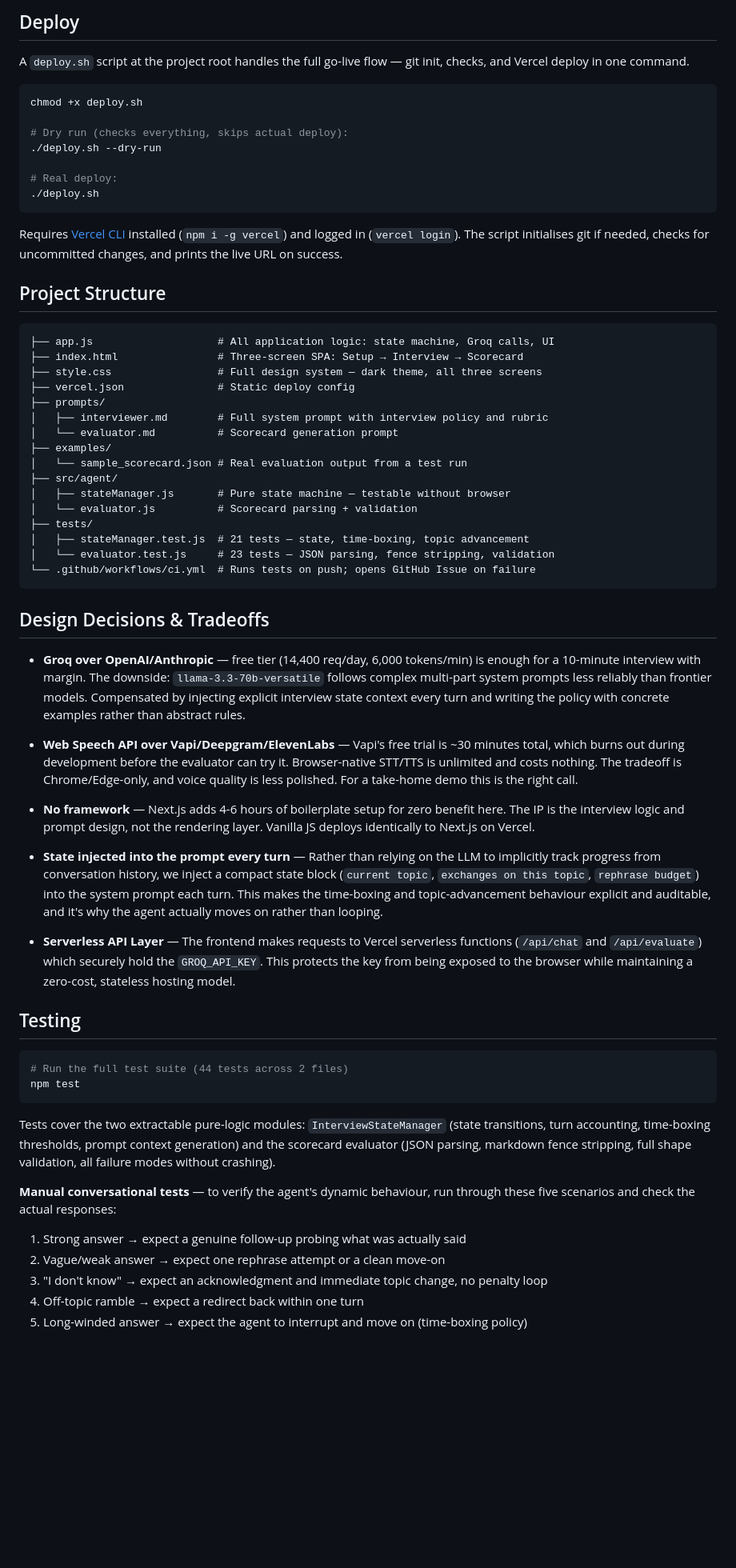
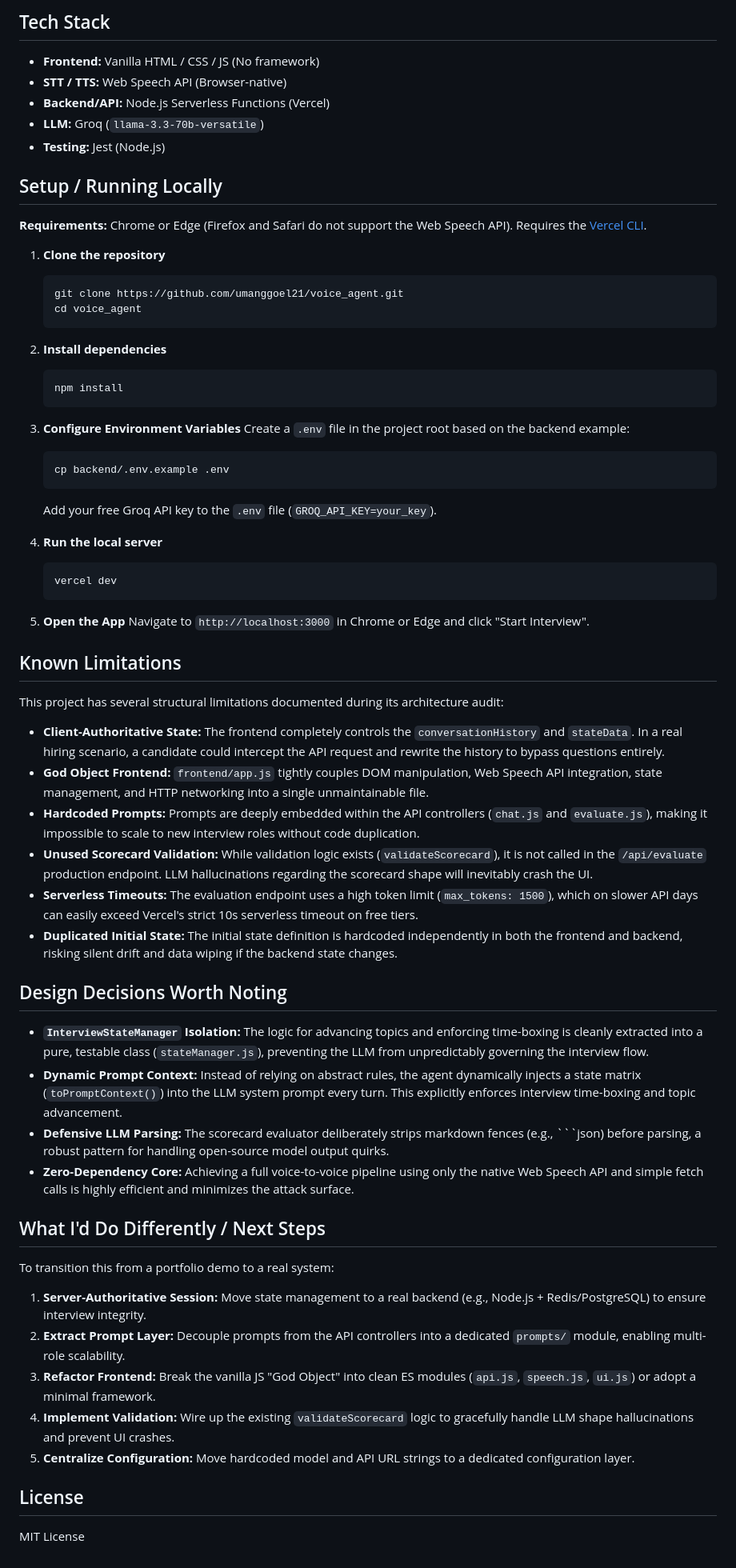
Before and after one commit to rohan1519/voice_agent, a Markdown page: README.md, the part around one of its changes. Shown at 80% size. Drawn GitHub-style; blank space fills up the shorter version.

Commit message:
docs: Refine README with architecture audit and design decisions

````diff
--- a/README.md
+++ b/README.md
@@ -38,66 +31,71 @@ vercel dev
 ```
 
-## Deploy
+## Tech Stack
 
-A `deploy.sh` script at the project root handles the full go-live flow — git init, checks, and Vercel deploy in one command.
+- **Frontend:** Vanilla HTML / CSS / JS (No framework)
+- **STT / TTS:** Web Speech API (Browser-native)
+- **Backend/API:** Node.js Serverless Functions (Vercel)
+- **LLM:** Groq (`llama-3.3-70b-versatile`)
+- **Testing:** Jest (Node.js)
 
-```bash
-chmod +x deploy.sh
+## Setup / Running Locally
 
-# Dry run (checks everything, skips actual deploy):
-./deploy.sh --dry-run
+**Requirements:** Chrome or Edge (Firefox and Safari do not support the Web Speech API). Requires the [Vercel CLI](https://vercel.com/docs/cli).
 
-# Real deploy:
-./deploy.sh
-```
+1. **Clone the repository**
+   ```bash
+   git clone https://github.com/umanggoel21/voice_agent.git
+   cd voice_agent
+   ```
 
-Requires [Vercel CLI](https://vercel.com/docs/cli) installed (`npm i -g vercel`) and logged in (`vercel login`). The script initialises git if needed, checks for uncommitted changes, and prints the live URL on success.
+2. **Install dependencies**
+   ```bash
+   npm install
+   ```
 
-## Project Structure
+3. **Configure Environment Variables**
+   Create a `.env` file in the project root based on the backend example:
+   ```bash
+   cp backend/.env.example .env
+   ```
+   Add your free Groq API key to the `.env` file (`GROQ_API_KEY=your_key`).
 
-```
-├── app.js                    # All application logic: state machine, Groq calls, UI
-├── index.html                # Three-screen SPA: Setup → Interview → Scorecard
-├── style.css                 # Full design system — dark theme, all three screens
-├── vercel.json               # Static deploy config
-├── prompts/
-│   ├── interviewer.md        # Full system prompt with interview policy and rubric
-│   └── evaluator.md          # Scorecard generation prompt
-├── examples/
-│   └── sample_scorecard.json # Real evaluation output from a test run
-├── src/agent/
-│   ├── stateManager.js       # Pure state machine — testable without browser
-│   └── evaluator.js          # Scorecard parsing + validation
-├── tests/
-│   ├── stateManager.test.js  # 21 tests — state, time-boxing, topic advancement
-│   └── evaluator.test.js     # 23 tests — JSON parsing, fence stripping, validation
-└── .github/workflows/ci.yml  # Runs tests on push; opens GitHub Issue on failure
-```
+4. **Run the local server**
+   ```bash
+   vercel dev
+   ```
 
-## Design Decisions & Tradeoffs
+5. **Open the App**
+   Navigate to `http://localhost:3000` in Chrome or Edge and click "Start Interview".
 
-- **Groq over OpenAI/Anthropic** — free tier (14,400 req/day, 6,000 tokens/min) is enough for a 10-minute interview with margin. The downside: `llama-3.3-70b-versatile` follows complex multi-part system prompts less reliably than frontier models. Compensated by injecting explicit interview state context every turn and writing the policy with concrete examples rather than abstract rules.
+## Known Limitations
 
-- **Web Speech API over Vapi/Deepgram/ElevenLabs** — Vapi's free trial is ~30 minutes total, which burns out during development before the evaluator can try it. Browser-native STT/TTS is unlimited and costs nothing. The tradeoff is Chrome/Edge-only, and voice quality is less polished. For a take-home demo this is the right call.
+This project has several structural limitations documented during its architecture audit:
 
-- **No framework** — Next.js adds 4-6 hours of boilerplate setup for zero benefit here. The IP is the interview logic and prompt design, not the rendering layer. Vanilla JS deploys identically to Next.js on Vercel.
+- **Client-Authoritative State:** The frontend completely controls the `conversationHistory` and `stateData`. In a real hiring scenario, a candidate could intercept the API request and rewrite the history to bypass questions entirely.
+- **God Object Frontend:** `frontend/app.js` tightly couples DOM manipulation, Web Speech API integration, state management, and HTTP networking into a single unmaintainable file.
+- **Hardcoded Prompts:** Prompts are deeply embedded within the API controllers (`chat.js` and `evaluate.js`), making it impossible to scale to new interview roles without code duplication.
+- **Unused Scorecard Validation:** While validation logic exists (`validateScorecard`), it is not called in the `/api/evaluate` production endpoint. LLM hallucinations regarding the scorecard shape will inevitably crash the UI.
+- **Serverless Timeouts:** The evaluation endpoint uses a high token limit (`max_tokens: 1500`), which on slower API days can easily exceed Vercel's strict 10s serverless timeout on free tiers.
+- **Duplicated Initial State:** The initial state definition is hardcoded independently in both the frontend and backend, risking silent drift and data wiping if the backend state changes.
 
-- **State injected into the prompt every turn** — Rather than relying on the LLM to implicitly track progress from conversation history, we inject a compact state block (`current topic`, `exchanges on this topic`, `rephrase budget`) into the system prompt each turn. This makes the time-boxing and topic-advancement behaviour explicit and auditable, and it's why the agent actually moves on rather than looping.
+## Design Decisions Worth Noting
 
-- **Serverless API Layer** — The frontend makes requests to Vercel serverless functions (`/api/chat` and `/api/evaluate`) which securely hold the `GROQ_API_KEY`. This protects the key from being exposed to the browser while maintaining a zero-cost, stateless hosting model.
+- **`InterviewStateManager` Isolation:** The logic for advancing topics and enforcing time-boxing is cleanly extracted into a pure, testable class (`stateManager.js`), preventing the LLM from unpredictably governing the interview flow.
+- **Dynamic Prompt Context:** Instead of relying on abstract rules, the agent dynamically injects a state matrix (`toPromptContext()`) into the LLM system prompt every turn. This explicitly enforces interview time-boxing and topic advancement.
+- **Defensive LLM Parsing:** The scorecard evaluator deliberately strips markdown fences (e.g., ```json) before parsing, a robust pattern for handling open-source model output quirks.
+- **Zero-Dependency Core:** Achieving a full voice-to-voice pipeline using only the native Web Speech API and simple fetch calls is highly efficient and minimizes the attack surface.
 
-## Testing
+## What I'd Do Differently / Next Steps
 
-```bash
-# Run the full test suite (44 tests across 2 files)
-npm test
-```
+To transition this from a portfolio demo to a real system:
 
-Tests cover the two extractable pure-logic modules: `InterviewStateManager` (state transitions, turn accounting, time-boxing thresholds, prompt context generation) and the scorecard evaluator (JSON parsing, markdown fence stripping, full shape validation, all failure modes without crashing).
+1. **Server-Authoritative Session:** Move state management to a real backend (e.g., Node.js + Redis/PostgreSQL) to ensure interview integrity.
+2. **Extract Prompt Layer:** Decouple prompts from the API controllers into a dedicated `prompts/` module, enabling multi-role scalability.
+3. **Refactor Frontend:** Break the vanilla JS "God Object" into clean ES modules (`api.js`, `speech.js`, `ui.js`) or adopt a minimal framework.
+4. **Implement Validation:** Wire up the existing `validateScorecard` logic to gracefully handle LLM shape hallucinations and prevent UI crashes.
+5. **Centralize Configuration:** Move hardcoded model and API URL strings to a dedicated configuration layer.
 
-**Manual conversational tests** — to verify the agent's dynamic behaviour, run through these five scenarios and check the actual responses:
-1. Strong answer → expect a genuine follow-up probing what was actually said
-2. Vague/weak answer → expect one rephrase attempt or a clean move-on
-3. "I don't know" → expect an acknowledgment and immediate topic change, no penalty loop
-4. Off-topic ramble → expect a redirect back within one turn
-5. Long-winded answer → expect the agent to interrupt and move on (time-boxing policy)
+## License
+
+MIT License
````
Also changed, not shown: other parts of README.md (+19 -26 lines).
